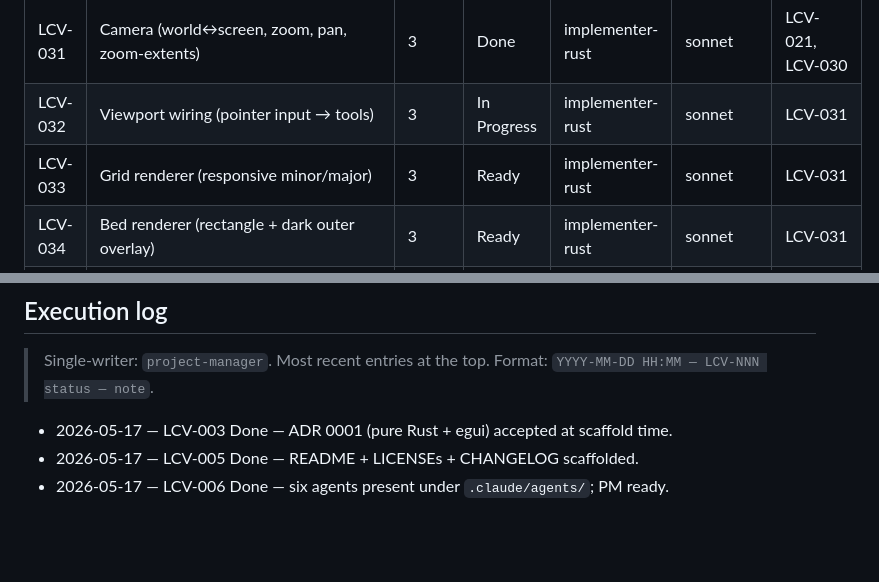
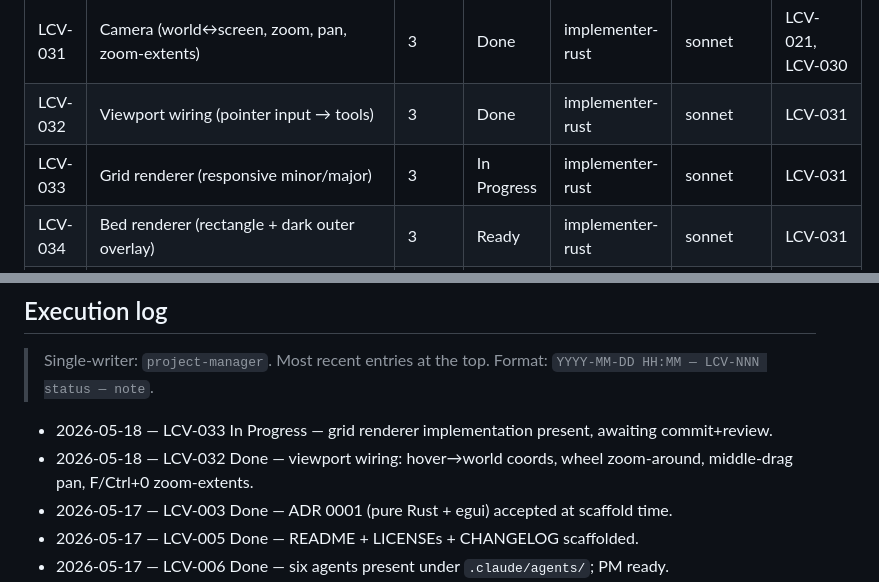
Before and after one commit to grstein/LaserCAD-R14, a Markdown page: PLAN.md, 2 parts joined by grey strips. Rendered like a GitHub page; blank space fills up the shorter version.

Commit message:
docs(LCV-032): mark Done — viewport wiring shipped

```diff
--- a/PLAN.md
+++ b/PLAN.md
@@ -82,8 +82,8 @@ src/
 | LCV-027 | Selection model + SelectionCommand | 2 | Draft | implementer-rust | sonnet | LCV-022 |
 | LCV-030 | eframe::App impl + central panel | 3 | Done | implementer-rust | sonnet | LCV-007 |
 | LCV-031 | Camera (world↔screen, zoom, pan, zoom-extents) | 3 | Done | implementer-rust | sonnet | LCV-021, LCV-030 |
-| LCV-032 | Viewport wiring (pointer input → tools) | 3 | In Progress | implementer-rust | sonnet | LCV-031 |
-| LCV-033 | Grid renderer (responsive minor/major) | 3 | Ready | implementer-rust | sonnet | LCV-031 |
+| LCV-032 | Viewport wiring (pointer input → tools) | 3 | Done | implementer-rust | sonnet | LCV-031 |
+| LCV-033 | Grid renderer (responsive minor/major) | 3 | In Progress | implementer-rust | sonnet | LCV-031 |
 | LCV-034 | Bed renderer (rectangle + dark outer overlay) | 3 | Ready | implementer-rust | sonnet | LCV-031 |
 | LCV-035 | Entity painter (line/circle/arc) | 3 | Ready | implementer-rust | sonnet | LCV-021, LCV-031 |
 | LCV-036 | Selection highlight rendering | 3 | Ready | implementer-rust | sonnet | LCV-035, LCV-027 |
@@ -155,6 +155,8 @@ On every invocation, the `project-manager`:
 
 > Single-writer: `project-manager`. Most recent entries at the top. Format: `YYYY-MM-DD HH:MM — LCV-NNN status — note`.
 
+- 2026-05-18 — LCV-033 In Progress — grid renderer implementation present, awaiting commit+review.
+- 2026-05-18 — LCV-032 Done — viewport wiring: hover→world coords, wheel zoom-around, middle-drag pan, F/Ctrl+0 zoom-extents.
 - 2026-05-17 — LCV-003 Done — ADR 0001 (pure Rust + egui) accepted at scaffold time.
 - 2026-05-17 — LCV-005 Done — README + LICENSEs + CHANGELOG scaffolded.
 - 2026-05-17 — LCV-006 Done — six agents present under `.claude/agents/`; PM ready.
```
Also changed, not shown: docs/product/backlog.md (+2 -2 lines).
